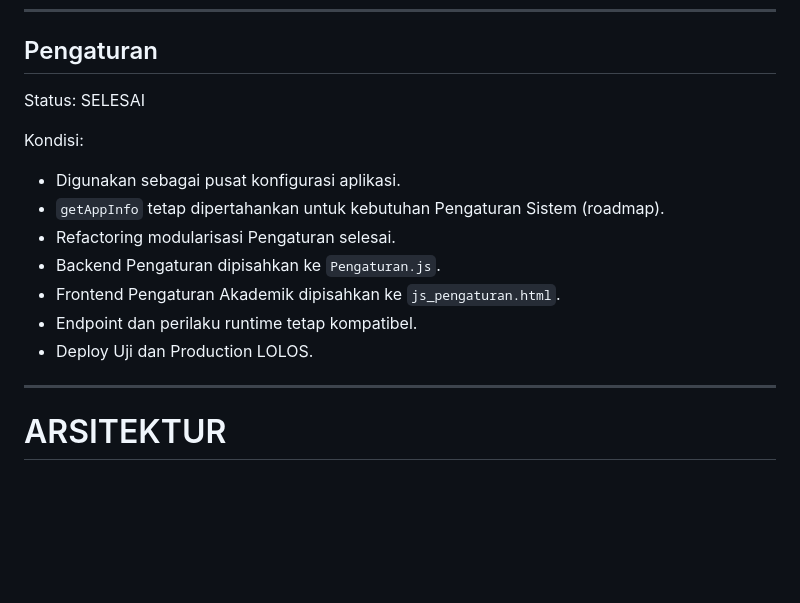
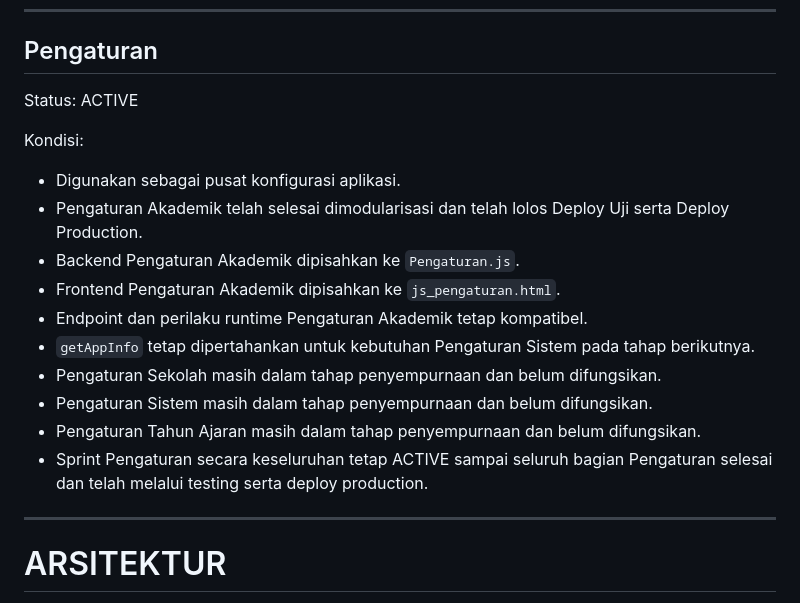
Before and after one commit to mitanbihulathfal/wongmit, a Markdown page: docs/PROJECT_STATUS.md, the part around the change. Drawn GitHub-style; blank space fills up the shorter version.

Commit message:
Clarify Pengaturan Academic sprint documentation

```diff
--- a/docs/PROJECT_STATUS.md
+++ b/docs/PROJECT_STATUS.md
@@ -174,17 +174,20 @@ Belum ditentukan. Akan mengikuti roadmap dan keputusan pengguna.
 ## Pengaturan
 
 Status:
-SELESAI
+ACTIVE
 
 Kondisi:
 
 - Digunakan sebagai pusat konfigurasi aplikasi.
-- `getAppInfo` tetap dipertahankan untuk kebutuhan Pengaturan Sistem (roadmap).
-- Refactoring modularisasi Pengaturan selesai.
-- Backend Pengaturan dipisahkan ke `Pengaturan.js`.
+- Pengaturan Akademik telah selesai dimodularisasi dan telah lolos Deploy Uji serta Deploy Production.
+- Backend Pengaturan Akademik dipisahkan ke `Pengaturan.js`.
 - Frontend Pengaturan Akademik dipisahkan ke `js_pengaturan.html`.
-- Endpoint dan perilaku runtime tetap kompatibel.
-- Deploy Uji dan Production LOLOS.
+- Endpoint dan perilaku runtime Pengaturan Akademik tetap kompatibel.
+- `getAppInfo` tetap dipertahankan untuk kebutuhan Pengaturan Sistem pada tahap berikutnya.
+- Pengaturan Sekolah masih dalam tahap penyempurnaan dan belum difungsikan.
+- Pengaturan Sistem masih dalam tahap penyempurnaan dan belum difungsikan.
+- Pengaturan Tahun Ajaran masih dalam tahap penyempurnaan dan belum difungsikan.
+- Sprint Pengaturan secara keseluruhan tetap ACTIVE sampai seluruh bagian Pengaturan selesai dan telah melalui testing serta deploy production.
 
 ---
 
```
Also changed, not shown: docs/CHANGELOG.md (+6 -4 lines), docs/SPRINT.md (+16 -11 lines).
